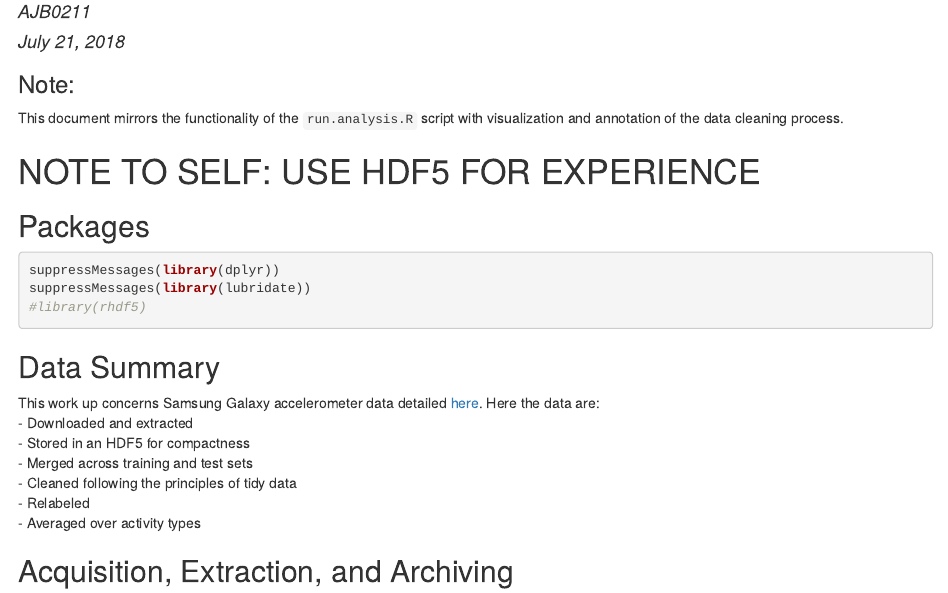
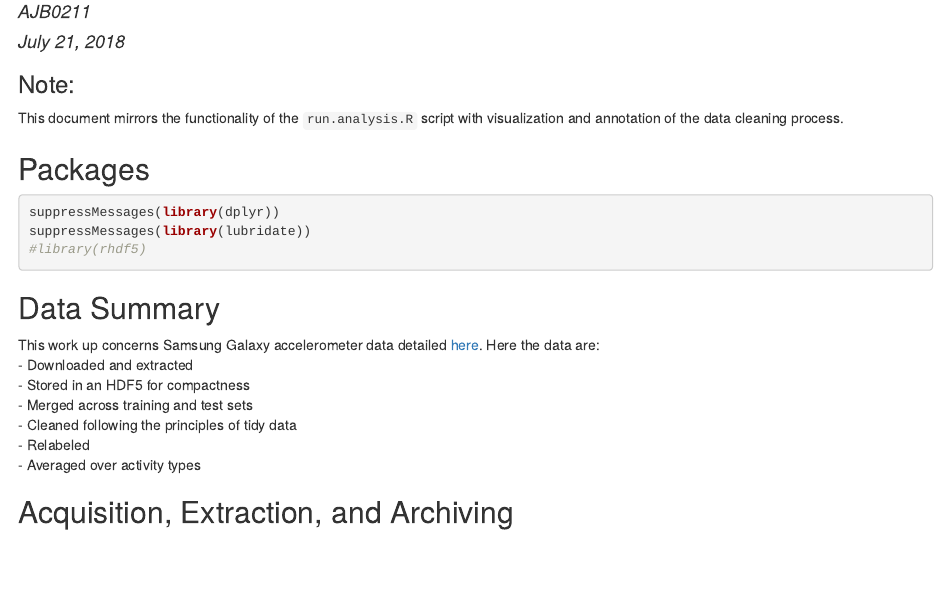
Before and after one commit to AJB0211/CleaningDataW_R, an R Markdown document (CodeBook.Rmd): the page in a window 1100 px wide, from 70 px down. The pictures show the output file CodeBook.html that the author committed with the source, opened offline.

Commit message:
fixed some annotations

````diff
--- a/CodeBook.Rmd
+++ b/CodeBook.Rmd
@@ -13,8 +13,6 @@ knitr::opts_chunk$set(echo = TRUE)
 
 ### Note:
 This document mirrors the functionality of the `run.analysis.R` script with visualization and annotation of the data cleaning process.
-
-# NOTE TO SELF: USE HDF5 FOR EXPERIENCE
 
 ## Packages
 ```{r imports, results = "hide"}
````
Also changed, not shown: CodeBook.html, CodeBook.md.
